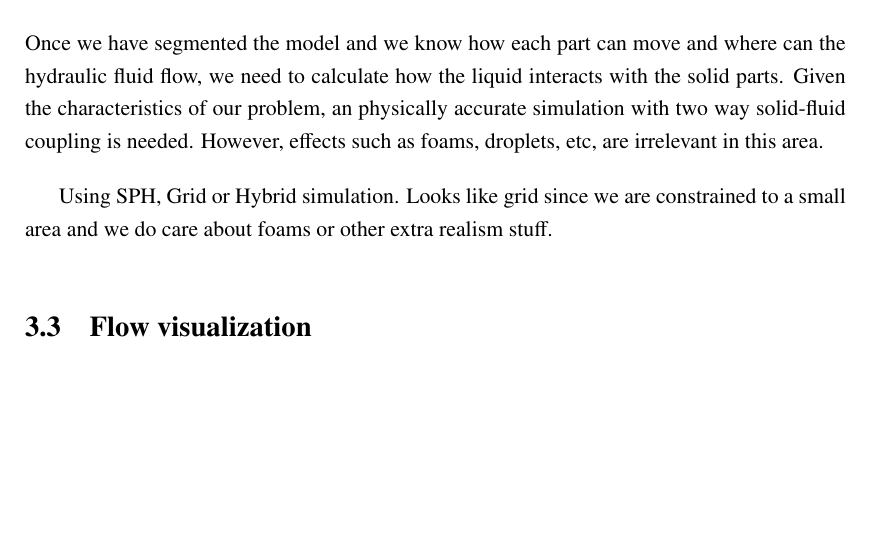
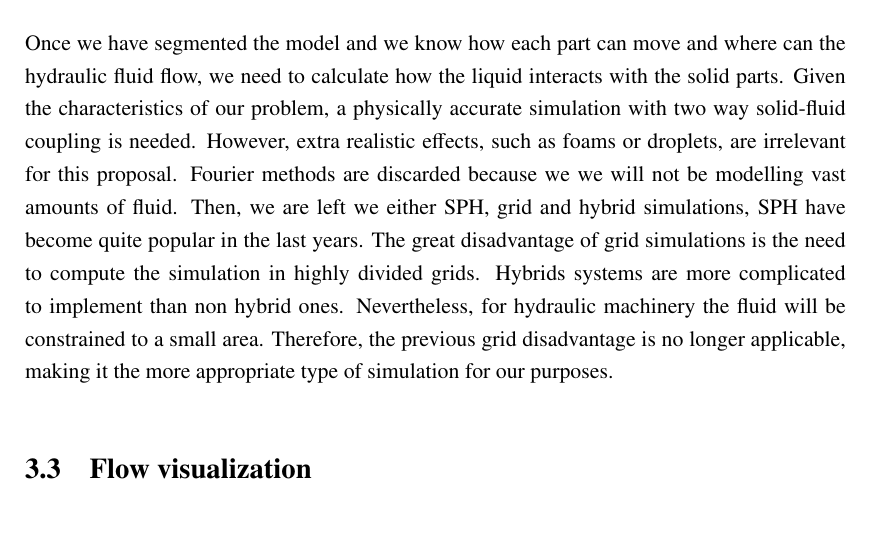
Before and after one commit to Era-Dorta/bath-rpp-coursework, a LaTeX thesis (thesis.tex, which reads methodology.tex): part of page 18 of 26 before the commit and part of page 18 of 27 after it, cut so that both start at the same text, the shorter picture padded with empty space. Compiled offline with pdfLaTeX.

Commit message:
Finished up first draft of fluid simulation in methodology

```diff
--- a/methodology.tex
+++ b/methodology.tex
@@ -29,11 +29,17 @@ For example, the biggest cylindrical part will probably be the reservoir for the
 \section{Fluid simulation}
 
 Once we have segmented the model and we know how each part can move and where can the hydraulic fluid flow, we need to calculate how the liquid interacts with the solid parts.
-Given the characteristics of our problem, an physically accurate simulation with two way solid-fluid coupling is needed.
-However, effects such as foams, droplets, etc, are irrelevant in this area.
+Given the characteristics of our problem, a physically accurate simulation with two way solid-fluid coupling is needed.
+However, extra realistic effects, such as foams or droplets, are irrelevant for this proposal.
+Fourier methods are discarded because we we will not be modelling vast amounts of fluid.
+Then, we are left we either SPH, grid and hybrid simulations, SPH have become quite popular in the last years.
+The great disadvantage of grid simulations is the need to compute the simulation in highly divided grids.
+Hybrids systems are more complicated to implement than non hybrid ones.
+Nevertheless, for hydraulic machinery the fluid will be constrained to a small area.
+Therefore, the previous grid disadvantage is no longer applicable, making it the more appropriate type of simulation for our purposes.
 
-Using SPH, Grid or Hybrid simulation.
-Looks like grid since we are constrained to a small area and we do care about foams or other extra realism stuff.
+%Using SPH, Grid or Hybrid simulation.
+%Looks like grid since we are constrained to a small area and we do care about foams or other extra realism stuff.
 
 \section{Flow visualization}
 
```
Also changed, not shown: thesis.pdf.
